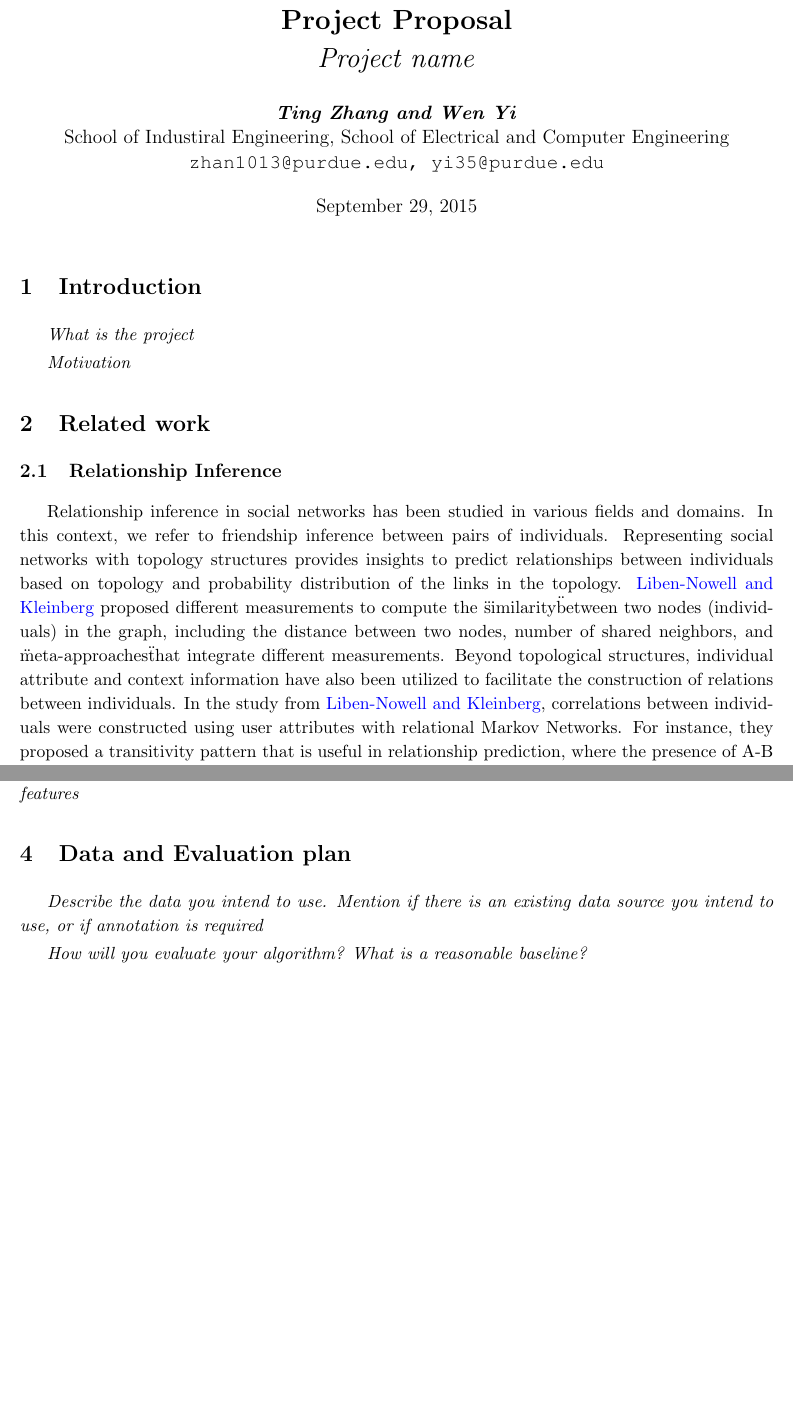
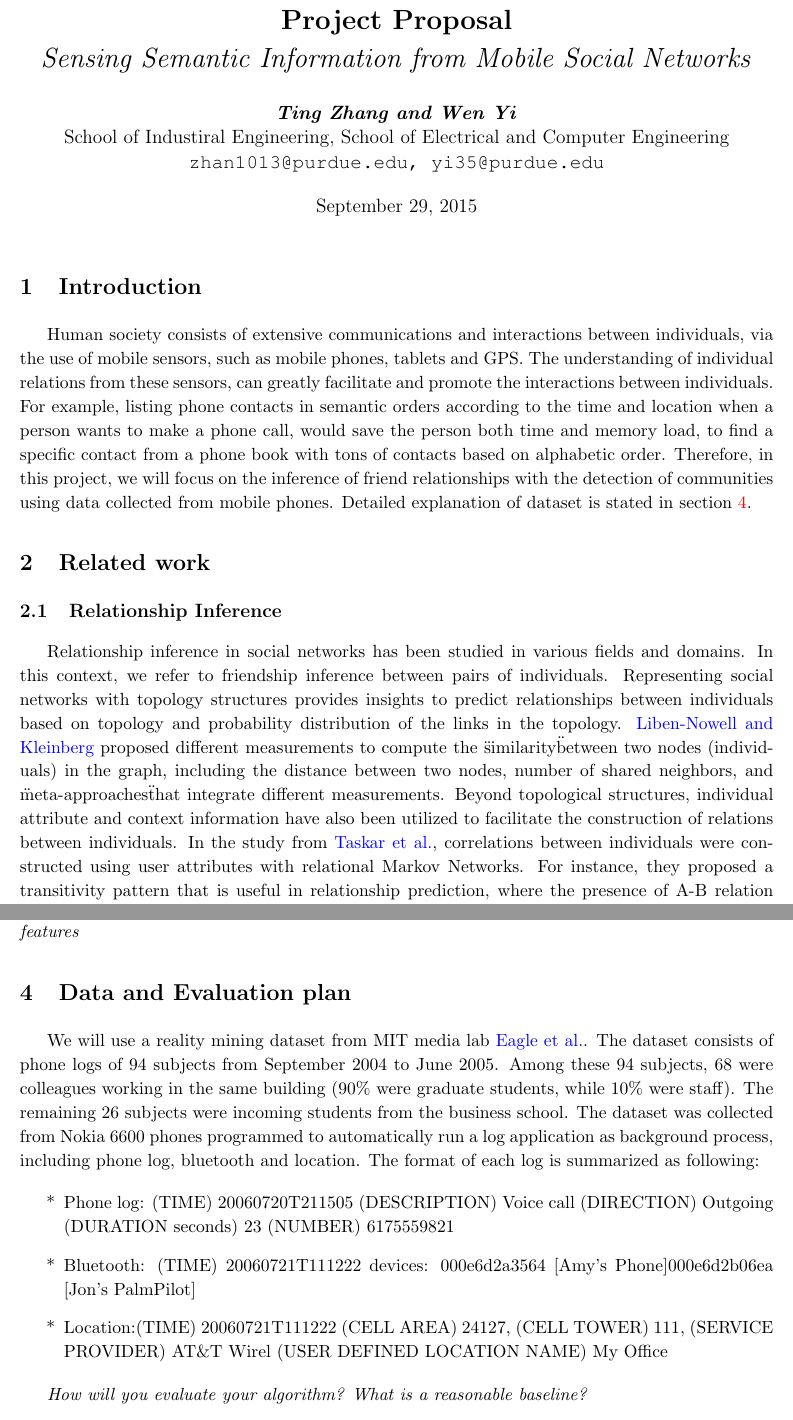
Before and after one commit to Pr1deT/CS578_project, a LaTeX document (proposal_template/proposal.tex): two parts of pages 1 and 2 of 3 before the commit and two parts of pages 1 and 2 of 4 after it, joined at a grey line, cut so that both start at the same text, the shorter picture padded with empty space. Compiled offline with pdfLaTeX.

Commit message:
Report update

```diff
--- a/proposal_template/proposal.tex
+++ b/proposal_template/proposal.tex
@@ -55,7 +55,7 @@
 %\setlength\parindent{0pt} % Removes all indentation from paragraphs
 
 \title{
-\textbf{Project Proposal} \\ \textsc{\textit{Project name}} \\
+\textbf{Project Proposal} \\ \textsc{\textit{Sensing Semantic Information from Mobile Social Networks}} \\
 }
 
 \author{
@@ -75,13 +75,12 @@
 %\thispagestyle{empty}
 
 \section{Introduction}
-\textit{What is the project}
-
-\textit{Motivation}
+Human society consists of extensive communications and interactions between individuals, via the use of mobile sensors, such as mobile phones, tablets and GPS. The understanding of individual relations from these sensors, can greatly facilitate and promote the interactions between individuals. For example, listing phone contacts in semantic orders according to the time and location when a person wants to make a phone call, would save the person both time and memory load, to find a specific contact from a phone book with tons of contacts based on alphabetic order.
+Therefore, in this project, we will focus on the inference of friend relationships with the detection of communities using data collected from mobile phones. Detailed explanation of dataset is stated in section \ref{Data and Evaluation plan}.
 
 \section{Related work}
 \subsection{Relationship Inference}
-Relationship inference in social networks has been studied in various fields and domains. In this context, we refer to friendship inference between pairs of individuals. Representing social networks with topology structures provides insights to predict relationships  between individuals based on topology and probability distribution of the links in the topology. \cite{liben-nowell_link-prediction_2007} proposed different measurements to compute the \"similarity\" between two nodes (individuals) in the graph, including the distance between two nodes, number of shared neighbors, and \"meta-approaches\" that integrate different measurements. Beyond topological structures, individual attribute and context information have also been utilized to facilitate the construction of relations between individuals. In the study from \cite{liben-nowell_link-prediction_2007}, correlations between individuals were constructed using user attributes with relational Markov Networks. For instance, they proposed a transitivity pattern that is useful in relationship prediction, where the presence of A-B relation and B-C relation promotes the probability of A-C relation. Context information, such as locations and periods of time, has also shown potentials to predict social ties. Using location information alone may not be a sufficient predictor. In \cite{crandall_inferring_2010}'s work, only 0.1\% of the relations were predicted with a confidence of 60\%. However, when network structure are analyzed together with location information, over 90\% friendship were detected with confidence over 80\%, illustrated in the study from \cite{sadilek_finding_2012}. Although location information alone is not a good indicator for friendship inference, a number of researches have indicated the importance between social ties and distance. The integration of location information and other features are also proved to be of high accuracy in friendship inference.
+Relationship inference in social networks has been studied in various fields and domains. In this context, we refer to friendship inference between pairs of individuals. Representing social networks with topology structures provides insights to predict relationships  between individuals based on topology and probability distribution of the links in the topology. \cite{liben-nowell_link-prediction_2007} proposed different measurements to compute the \"similarity\" between two nodes (individuals) in the graph, including the distance between two nodes, number of shared neighbors, and \"meta-approaches\" that integrate different measurements. Beyond topological structures, individual attribute and context information have also been utilized to facilitate the construction of relations between individuals. In the study from \cite{taskar_link_2004}, correlations between individuals were constructed using user attributes with relational Markov Networks. For instance, they proposed a transitivity pattern that is useful in relationship prediction, where the presence of A-B relation and B-C relation promotes the probability of A-C relation. Context information, such as locations and periods of time, has also shown potentials to predict social ties. Using location information alone may not be a sufficient predictor. In \cite{crandall_inferring_2010}'s work, only 0.1\% of the relations were predicted with a confidence of 60\%. However, when network structure are analyzed together with location information, over 90\% friendship were detected with confidence over 80\%, illustrated in the study from \cite{sadilek_finding_2012}. Although location information alone is not a good indicator for friendship inference, a number of researches have indicated the importance between social ties and distance. The integration of location information and other features are also proved to be of high accuracy in friendship inference.
 
 \subsection{Community Detection}
 In previous research such as the paper by \cite{xie_community_2011}, from the analysis of individual data collected, community detection in social networks focus on grouping the people into overlap or distinct communities while the people from same community have stronger general relationships or share the similar characteristics. Further more, in the paper by \cite{mislove_you_2010}, community detection were used to inferring the profile information of people based on the profile information from other members in the same community, while some of the members in community have profile information vacant.
@@ -89,8 +88,18 @@ In previous research such as the paper by \cite{xie_community_2011}, from the an
 \section{Problem formulation}
 \textit{Describe your project as a machine learning problem, identify inputs objects, labels, possible features}
 
-\section{Data and Evaluation plan}
-\textit{Describe the data you intend to use. Mention if there is an existing data source you intend to use, or if annotation is required}
+\section{Data and Evaluation plan} \label{Data and Evaluation plan}
+We will use a reality mining dataset from MIT media lab \cite{eagle_inferring_2009}. The dataset consists of phone logs of 94 subjects from September 2004 to June 2005. Among these 94 subjects, 68 were colleagues working in the same building (90\% were graduate students, while 10\% were staff). The remaining 26 subjects were incoming students from the business school. The dataset was collected from Nokia 6600 phones programmed to automatically run a log application as background process, including phone log, bluetooth and location. The format of each log is summarized as following:
+\begin{itemize}
+\item[*]
+Phone log: (TIME)  20060720T211505  (DESCRIPTION)  Voice  call  (DIRECTION)  Outgoing  (DURATION
+seconds) 23 (NUMBER) 6175559821
+\item[*]
+Bluetooth: (TIME) 20060721T111222 devices: 000e6d2a3564 [Amy’s Phone]000e6d2b06ea [Jon’s PalmPilot]
+\item[*]
+Location:(TIME) 20060721T111222 (CELL AREA) 24127, (CELL TOWER) 111, (SERVICE PROVIDER) AT\&T
+Wirel (USER DEFINED LOCATION NAME) My Office
+\end{itemize}
 
 \textit{How will you evaluate your algorithm? What is a reasonable baseline?}
 
```
Also changed, not shown: proposal_template/CS578_project.bib (+23 -16 lines), proposal_template/proposal.bbl, proposal_template/proposal.pdf, 4 other files.
